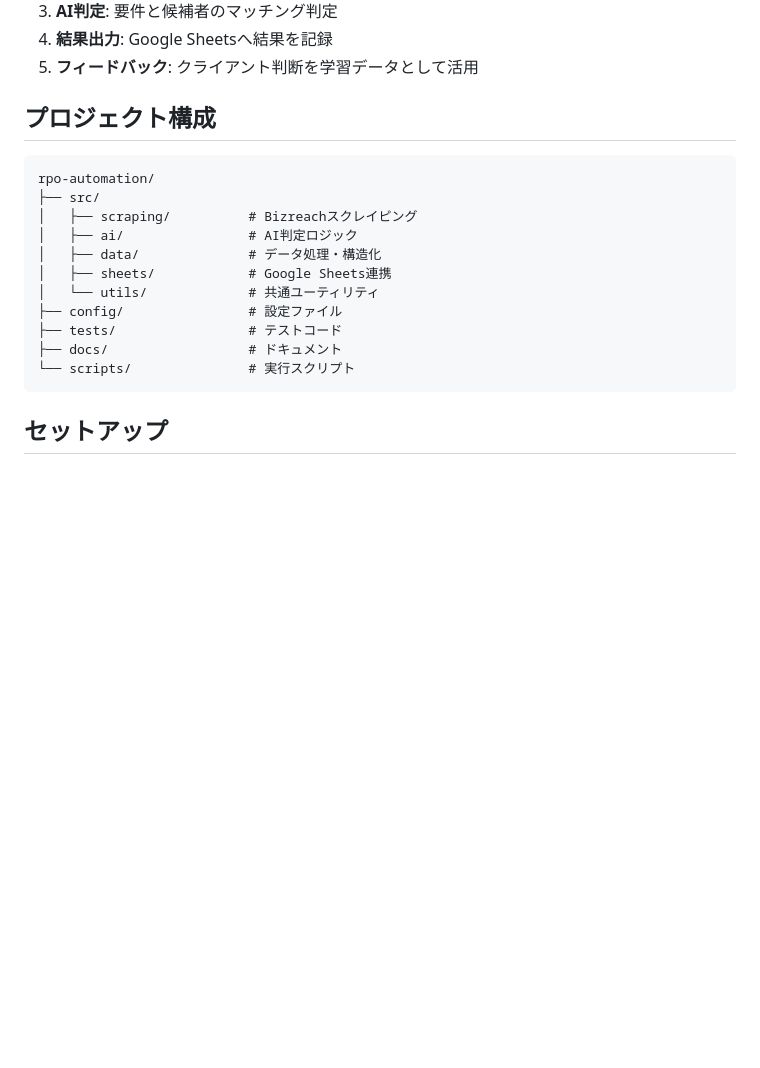
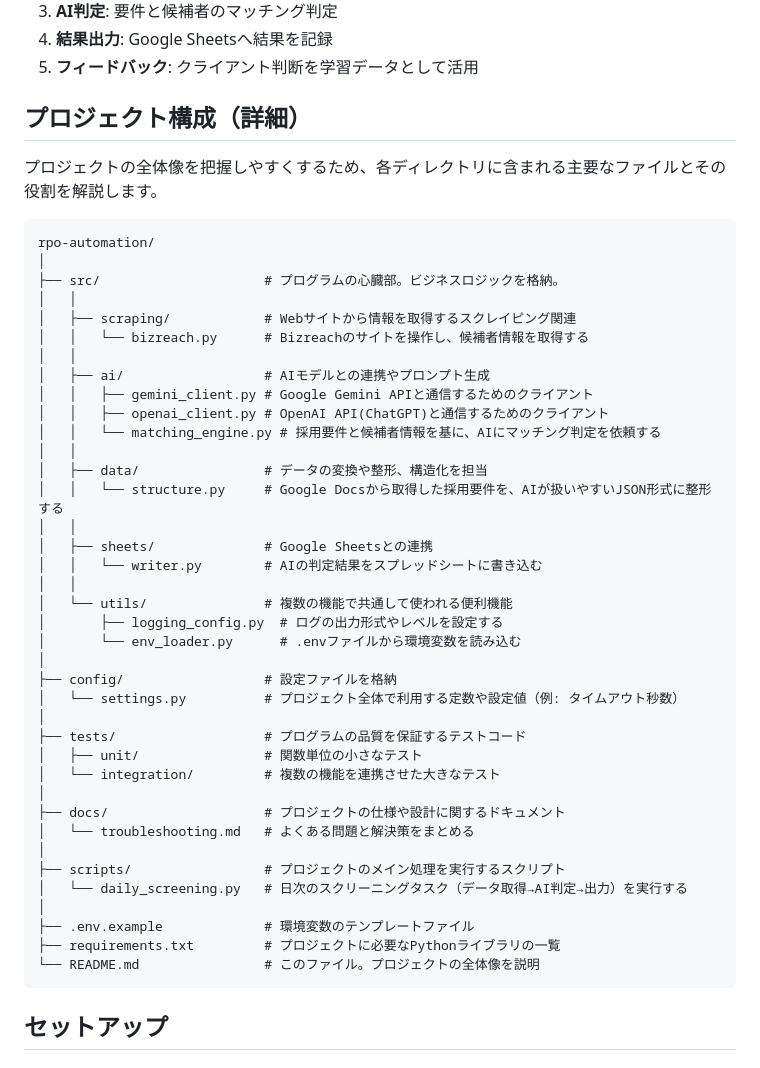
Before and after one commit to takeshita-0x0201/rpo-automation, a Markdown page: README.md, the part around the change. GitHub-like rendering; blank space fills up the shorter version.

Commit message:
docs: プロジェクト構成を詳細化

````diff
--- a/README.md
+++ b/README.md
@@ -35,20 +35,49 @@ AI・RPAツールを活用した採用代行業務（RPO）の自動化・効率
 4. **結果出力**: Google Sheetsへ結果を記録
 5. **フィードバック**: クライアント判断を学習データとして活用
 
-## プロジェクト構成
+## プロジェクト構成（詳細）
+
+プロジェクトの全体像を把握しやすくするため、各ディレクトリに含まれる主要なファイルとその役割を解説します。
 
 ```
 rpo-automation/
-├── src/
-│   ├── scraping/          # Bizreachスクレイピング
-│   ├── ai/                # AI判定ロジック
-│   ├── data/              # データ処理・構造化
-│   ├── sheets/            # Google Sheets連携
-│   └── utils/             # 共通ユーティリティ
-├── config/                # 設定ファイル
-├── tests/                 # テストコード
-├── docs/                  # ドキュメント
-└── scripts/               # 実行スクリプト
+│
+├── src/                     # プログラムの心臓部。ビジネスロジックを格納。
+│   │
+│   ├── scraping/            # Webサイトから情報を取得するスクレイピング関連
+│   │   └── bizreach.py      # Bizreachのサイトを操作し、候補者情報を取得する
+│   │
+│   ├── ai/                  # AIモデルとの連携やプロンプト生成
+│   │   ├── gemini_client.py # Google Gemini APIと通信するためのクライアント
+│   │   ├── openai_client.py # OpenAI API(ChatGPT)と通信するためのクライアント
+│   │   └── matching_engine.py # 採用要件と候補者情報を基に、AIにマッチング判定を依頼する
+│   │
+│   ├── data/                # データの変換や整形、構造化を担当
+│   │   └── structure.py     # Google Docsから取得した採用要件を、AIが扱いやすいJSON形式に整形する
+│   │
+│   ├── sheets/              # Google Sheetsとの連携
+│   │   └── writer.py        # AIの判定結果をスプレッドシートに書き込む
+│   │
+│   └── utils/               # 複数の機能で共通して使われる便利機能
+│       ├── logging_config.py  # ログの出力形式やレベルを設定する
+│       └── env_loader.py      # .envファイルから環境変数を読み込む
+│
+├── config/                  # 設定ファイルを格納
+│   └── settings.py          # プロジェクト全体で利用する定数や設定値（例: タイムアウト秒数）
+│
+├── tests/                   # プログラムの品質を保証するテストコード
+│   ├── unit/                # 関数単位の小さなテスト
+│   └── integration/         # 複数の機能を連携させた大きなテスト
+│
+├── docs/                    # プロジェクトの仕様や設計に関するドキュメント
+│   └── troubleshooting.md   # よくある問題と解決策をまとめる
+│
+├── scripts/                 # プロジェクトのメイン処理を実行するスクリプト
+│   └── daily_screening.py   # 日次のスクリーニングタスク（データ取得→AI判定→出力）を実行する
+│
+├── .env.example             # 環境変数のテンプレートファイル
+├── requirements.txt         # プロジェクトに必要なPythonライブラリの一覧
+└── README.md                # このファイル。プロジェクトの全体像を説明
 ```
 
 ## セットアップ
````
